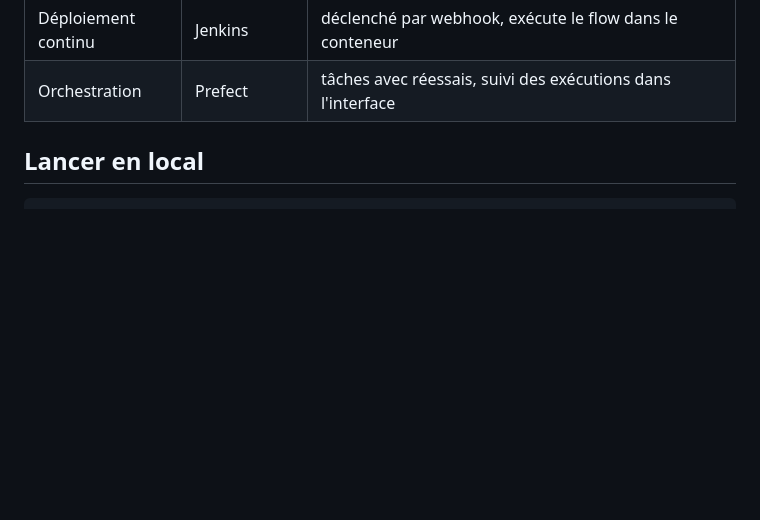
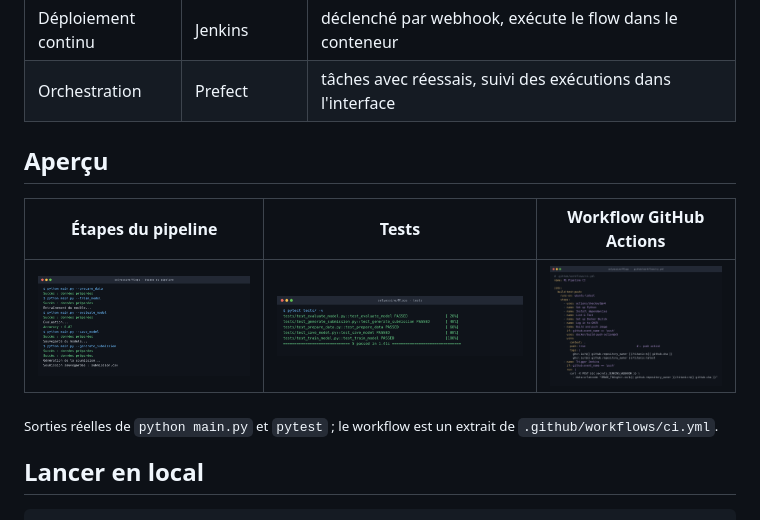
Before and after one commit to selyassine/Mlops, a Markdown page: README.md, the part around the change. Rendered like a GitHub page; pictures changed too: docs/apercu/ci_github_actions.png (added), docs/apercu/pipeline.png (added), docs/apercu/tests.png (added); blank space fills up the shorter version.

Commit message:
README : section Aperçu (pipeline, tests, workflow CI)

```diff
--- a/README.md
+++ b/README.md
@@ -40,6 +40,14 @@ GitHub Actions ── lint (pylint) ── tests (pytest)  ── build de l'ima
 | Intégration continue | GitHub Actions | tests, puis image publiée sur GitHub Container Registry (étiquettes `latest` et SHA du commit) |
 | Déploiement continu | Jenkins | déclenché par webhook, exécute le flow dans le conteneur |
 | Orchestration | Prefect | tâches avec réessais, suivi des exécutions dans l'interface |
+
+## Aperçu
+
+| Étapes du pipeline | Tests | Workflow GitHub Actions |
+| :-: | :-: | :-: |
+| <img src="docs/apercu/pipeline.png" alt="Exécution des cinq étapes du pipeline, accuracy 0,87" width="100%"> | <img src="docs/apercu/tests.png" alt="Cinq tests pytest réussis" width="100%"> | <img src="docs/apercu/ci_github_actions.png" alt="Extrait du workflow .github/workflows/ci.yml" width="100%"> |
+
+<sub>Sorties réelles de <code>python main.py</code> et <code>pytest</code> ; le workflow est un extrait de <code>.github/workflows/ci.yml</code>.</sub>
 
 ## Lancer en local
 
```
